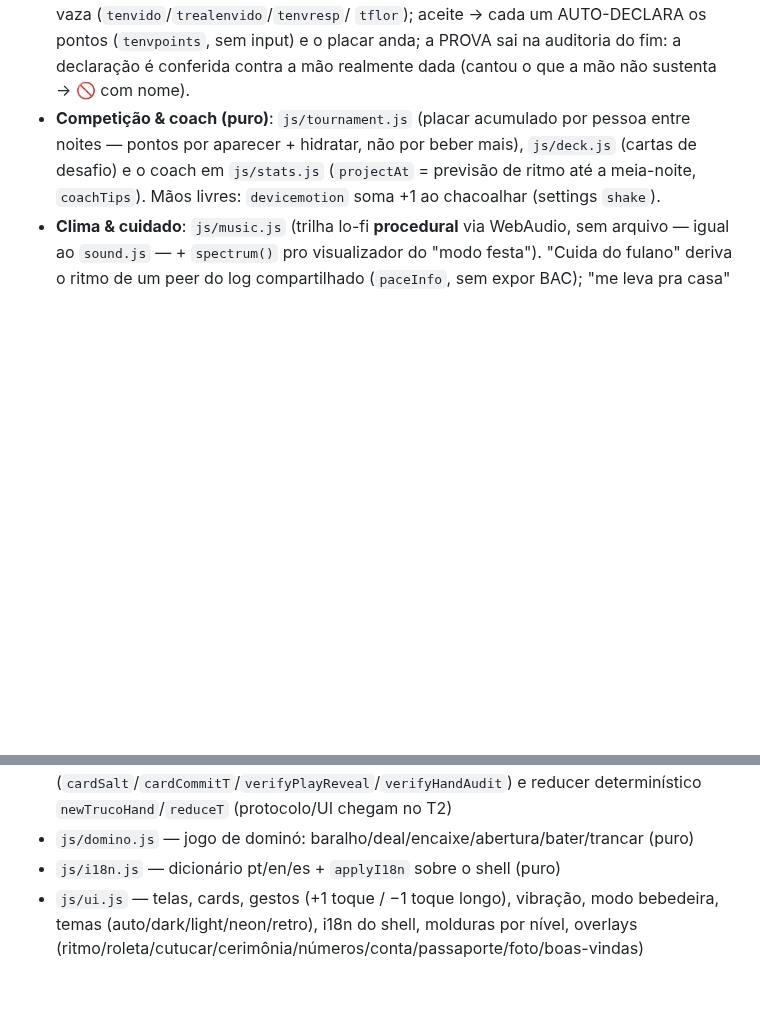
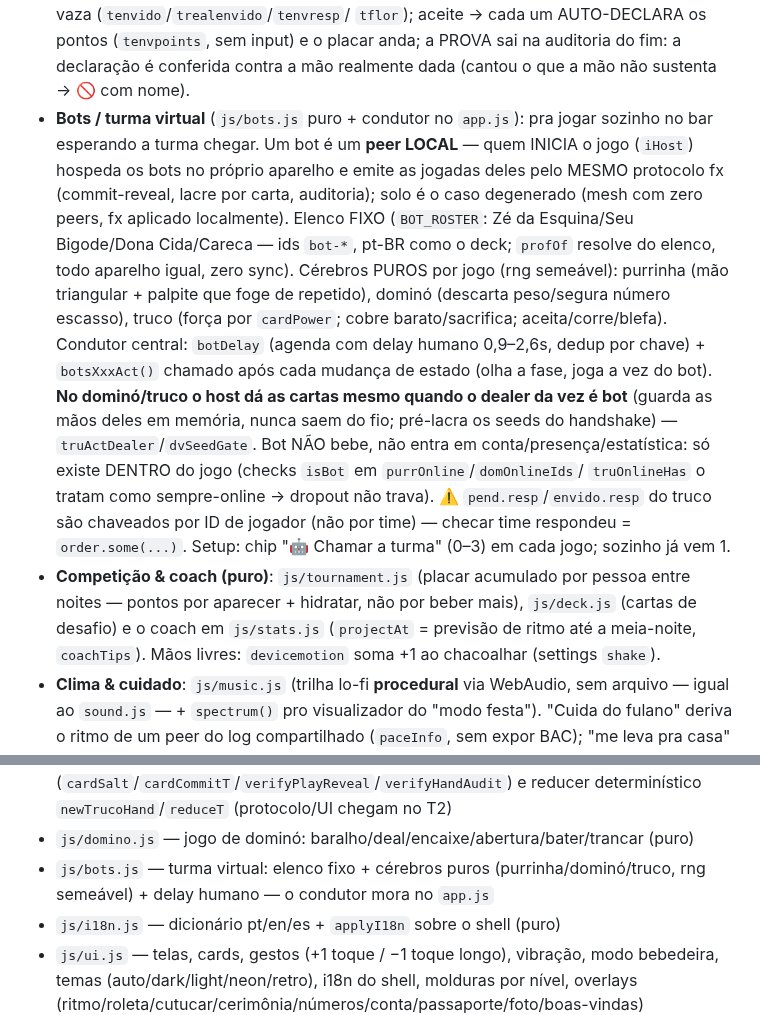
Before and after one commit to antigerme/botequei, a Markdown page: CLAUDE.md, 2 parts joined by grey strips. Drawn GitHub-style; blank space fills up the shorter version.

Commit message:
Bots 5/5: docs vivos + a história de origem no README
CLAUDE.md e ARQUITETURA.md ganham a seção da turma virtual (peer local, host
emite pelo protocolo real, dealer-proxy no dominó/truco, não bebe/conta/
presença; o gotcha do pend.resp chaveado por ID de jogador). README conta o
porquê do app — a comanda inflada no boteco — e o modo solo com bots.
SW já está no v49 (js/bots.js no shell, desde o commit 1).

Co-Authored-By: Claude Fable 5 <noreply@anthropic.com>
Claude-Session: https://claude.ai/code/session_01FYJpvk7ojJ3naVsU1w16Wb

```diff
--- a/CLAUDE.md
+++ b/CLAUDE.md
@@ -144,6 +144,22 @@ padrão Auto segue o navegador).
   `tflor`); aceite → cada um AUTO-DECLARA os pontos (`tenvpoints`, sem input) e o placar anda;
   a PROVA sai na auditoria do fim: a declaração é conferida contra a mão realmente dada
   (cantou o que a mão não sustenta → 🚫 com nome).
+- **Bots / turma virtual** (`js/bots.js` puro + condutor no `app.js`): pra jogar sozinho no bar
+  esperando a turma chegar. Um bot é um **peer LOCAL** — quem INICIA o jogo (`iHost`) hospeda os
+  bots no próprio aparelho e emite as jogadas deles pelo MESMO protocolo fx (commit-reveal, lacre
+  por carta, auditoria); solo é o caso degenerado (mesh com zero peers, fx aplicado localmente).
+  Elenco FIXO (`BOT_ROSTER`: Zé da Esquina/Seu Bigode/Dona Cida/Careca — ids `bot-*`, pt-BR como o
+  deck; `profOf` resolve do elenco, todo aparelho igual, zero sync). Cérebros PUROS por jogo (rng
+  semeável): purrinha (mão triangular + palpite que foge de repetido), dominó (descarta peso/segura
+  número escasso), truco (força por `cardPower`; cobre barato/sacrifica; aceita/corre/blefa).
+  Condutor central: `botDelay` (agenda com delay humano 0,9–2,6s, dedup por chave) + `botsXxxAct()`
+  chamado após cada mudança de estado (olha a fase, joga a vez do bot). **No dominó/truco o host dá
+  as cartas mesmo quando o dealer da vez é bot** (guarda as mãos deles em memória, nunca saem do
+  fio; pré-lacra os seeds do handshake) — `truActDealer`/`dvSeedGate`. Bot NÃO bebe, não entra em
+  conta/presença/estatística: só existe DENTRO do jogo (checks `isBot` em `purrOnline`/`domOnlineIds`/
+  `truOnlineHas` o tratam como sempre-online → dropout não trava). ⚠️ `pend.resp`/`envido.resp` do
+  truco são chaveados por ID de jogador (não por time) — checar time respondeu = `order.some(...)`.
+  Setup: chip "🤖 Chamar a turma" (0–3) em cada jogo; sozinho já vem 1.
 - **Competição & coach (puro)**: `js/tournament.js` (placar acumulado por pessoa entre noites —
   pontos por aparecer + hidratar, não por beber mais), `js/deck.js` (cartas de desafio) e o coach
   em `js/stats.js` (`projectAt` = previsão de ritmo até a meia-noite, `coachTips`). Mãos livres:
@@ -223,6 +239,7 @@ padrão Auto segue o navegador).
 - `js/purrinha.js` — jogo da purrinha: commit-reveal (SHA-256) + apuração determinística (puro)
 - `js/truco.js` — motor do truco (paulista/mineira/gaúcha, puro): hierarquias, vazas com parda e cascata, escadas de aposta (TRUCO→…), `mergeResponses` (resposta da dupla, CRDT max), mão de onze/dez/ferro, envido/flor, deal lacrado POR CARTA (`cardSalt`/`cardCommitT`/`verifyPlayReveal`/`verifyHandAudit`) e reducer determinístico `newTrucoHand`/`reduceT` (protocolo/UI chegam no T2)
 - `js/domino.js` — jogo de dominó: baralho/deal/encaixe/abertura/bater/trancar (puro)
+- `js/bots.js` — turma virtual: elenco fixo + cérebros puros (purrinha/dominó/truco, rng semeável) + delay humano — o condutor mora no `app.js`
 - `js/i18n.js` — dicionário pt/en/es + `applyI18n` sobre o shell (puro)
 - `js/ui.js` — telas, cards, gestos (+1 toque / −1 toque longo), vibração, modo bebedeira, temas (auto/dark/light/neon/retro), i18n do shell, molduras por nível, overlays (ritmo/roleta/cutucar/cerimônia/números/conta/passaporte/foto/boas-vindas)
 - `js/store.js`, `js/identity.js`, `js/catalog.js` (itens + gramas de álcool), `js/qr.js`, `js/vendor/qrcode.js` + `js/vendor/jsqr.js` (libs MIT; jsQR é lazy, fora do shell do SW)
```
Also changed, not shown: README.md (+6 -0 lines), docs/ARQUITETURA.md (+5 -0 lines).
